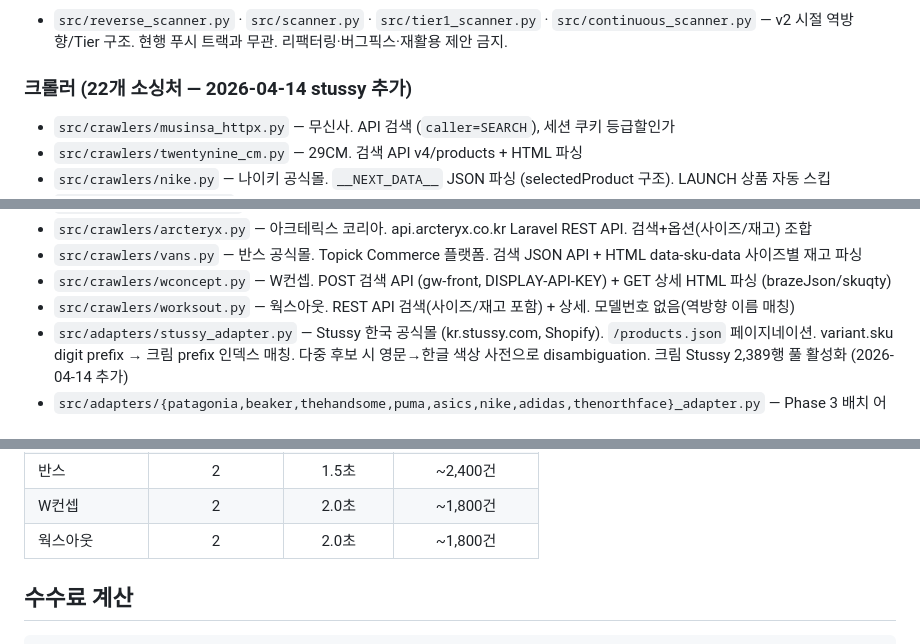
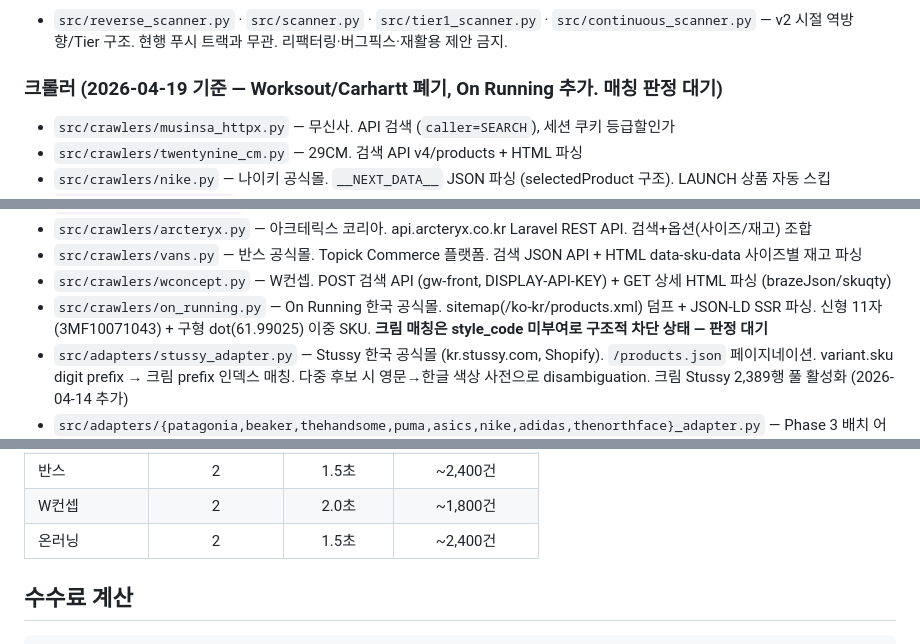
Before and after one commit to dark9266/-, a Markdown page: CLAUDE.md, 3 parts joined by grey strips. Rendered like a GitHub page.

Commit message:
docs(claude): 소싱처 목록 갱신 — Worksout 제거, On Running 추가(판정 대기)
- 크롤러 섹션: worksout.py 항목 삭제, on_running.py 항목 추가(매칭 판정 대기 명시)
- Rate Limit 테이블: 웍스아웃 행 → 온러닝 행(max_concurrent=2, min_interval=1.5s) 교체
- 장애 격리 섹션: 웍스아웃 → 온러닝(스크래핑 안정·매칭 판정 대기) 교체

Co-Authored-By: Claude Opus 4.7 <noreply@anthropic.com>

```diff
--- a/CLAUDE.md
+++ b/CLAUDE.md
@@ -91,7 +91,7 @@ ruff format src/ tests/          # 포맷
 ### 🗑 폐기 흐름 스캐너 (참조용, 손대지 말 것)
 - `src/reverse_scanner.py` · `src/scanner.py` · `src/tier1_scanner.py` · `src/continuous_scanner.py` — v2 시절 역방향/Tier 구조. 현행 푸시 트랙과 무관. 리팩터링·버그픽스·재활용 제안 금지.
 
-### 크롤러 (22개 소싱처 — 2026-04-14 stussy 추가)
+### 크롤러 (2026-04-19 기준 — Worksout/Carhartt 폐기, On Running 추가. 매칭 판정 대기)
 - `src/crawlers/musinsa_httpx.py` — 무신사. API 검색 (`caller=SEARCH`), 세션 쿠키 등급할인가
 - `src/crawlers/twentynine_cm.py` — 29CM. 검색 API v4/products + HTML 파싱
 - `src/crawlers/nike.py` — 나이키 공식몰. `__NEXT_DATA__` JSON 파싱 (selectedProduct 구조). LAUNCH 상품 자동 스킵
@@ -105,7 +105,7 @@ ruff format src/ tests/          # 포맷
 - `src/crawlers/arcteryx.py` — 아크테릭스 코리아. api.arcteryx.co.kr Laravel REST API. 검색+옵션(사이즈/재고) 조합
 - `src/crawlers/vans.py` — 반스 공식몰. Topick Commerce 플랫폼. 검색 JSON API + HTML data-sku-data 사이즈별 재고 파싱
 - `src/crawlers/wconcept.py` — W컨셉. POST 검색 API (gw-front, DISPLAY-API-KEY) + GET 상세 HTML 파싱 (brazeJson/skuqty)
-- `src/crawlers/worksout.py` — 웍스아웃. REST API 검색(사이즈/재고 포함) + 상세. 모델번호 없음(역방향 이름 매칭)
+- `src/crawlers/on_running.py` — On Running 한국 공식몰. sitemap(/ko-kr/products.xml) 덤프 + JSON-LD SSR 파싱. 신형 11자(3MF10071043) + 구형 dot(61.99025) 이중 SKU. **크림 매칭은 style_code 미부여로 구조적 차단 상태 — 판정 대기**
 - `src/adapters/stussy_adapter.py` — Stussy 한국 공식몰 (kr.stussy.com, Shopify). `/products.json` 페이지네이션. variant.sku digit prefix → 크림 prefix 인덱스 매칭. 다중 후보 시 영문→한글 색상 사전으로 disambiguation. 크림 Stussy 2,389행 풀 활성화 (2026-04-14 추가)
 - `src/adapters/{patagonia,beaker,thehandsome,puma,asics,nike,adidas,thenorthface}_adapter.py` — Phase 3 배치 어댑터들 (직접 httpx/Shopify 기반 푸시 어댑터, crawler 레이어 없이 어댑터에 통합)
 - `src/crawlers/registry.py` — 레지스트리 + 서킷브레이커 (3회 실패 → 30분 비활성화)
@@ -155,7 +155,7 @@ ruff format src/ tests/          # 포맷
 | 아크테릭스 | 2 | 2.0초 | ~1,800건 |
 | 반스 | 2 | 1.5초 | ~2,400건 |
 | W컨셉 | 2 | 2.0초 | ~1,800건 |
-| 웍스아웃 | 2 | 2.0초 | ~1,800건 |
+| 온러닝 | 2 | 1.5초 | ~2,400건 |
 
 ## 수수료 계산
 
```
Also changed, not shown: other parts of CLAUDE.md (+1 -1 lines).
